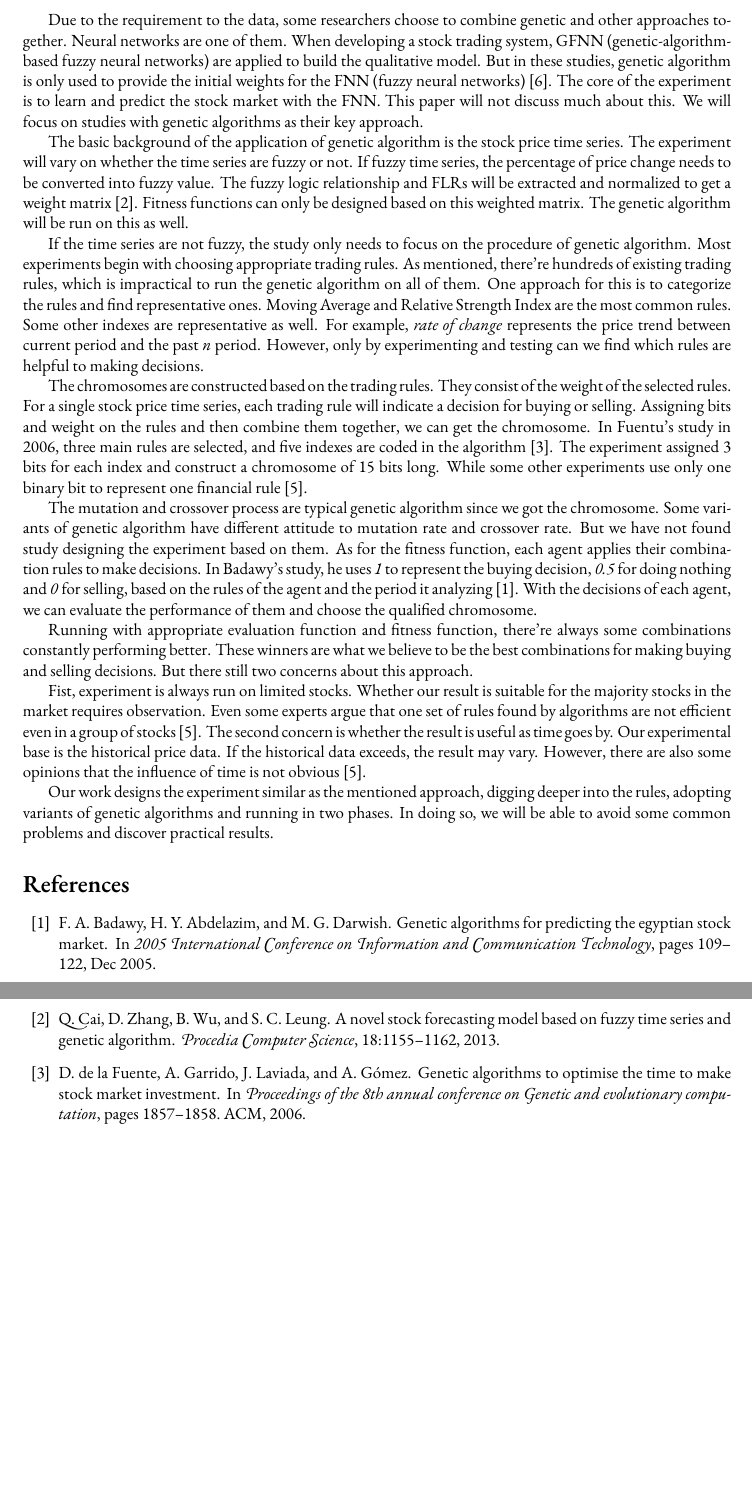
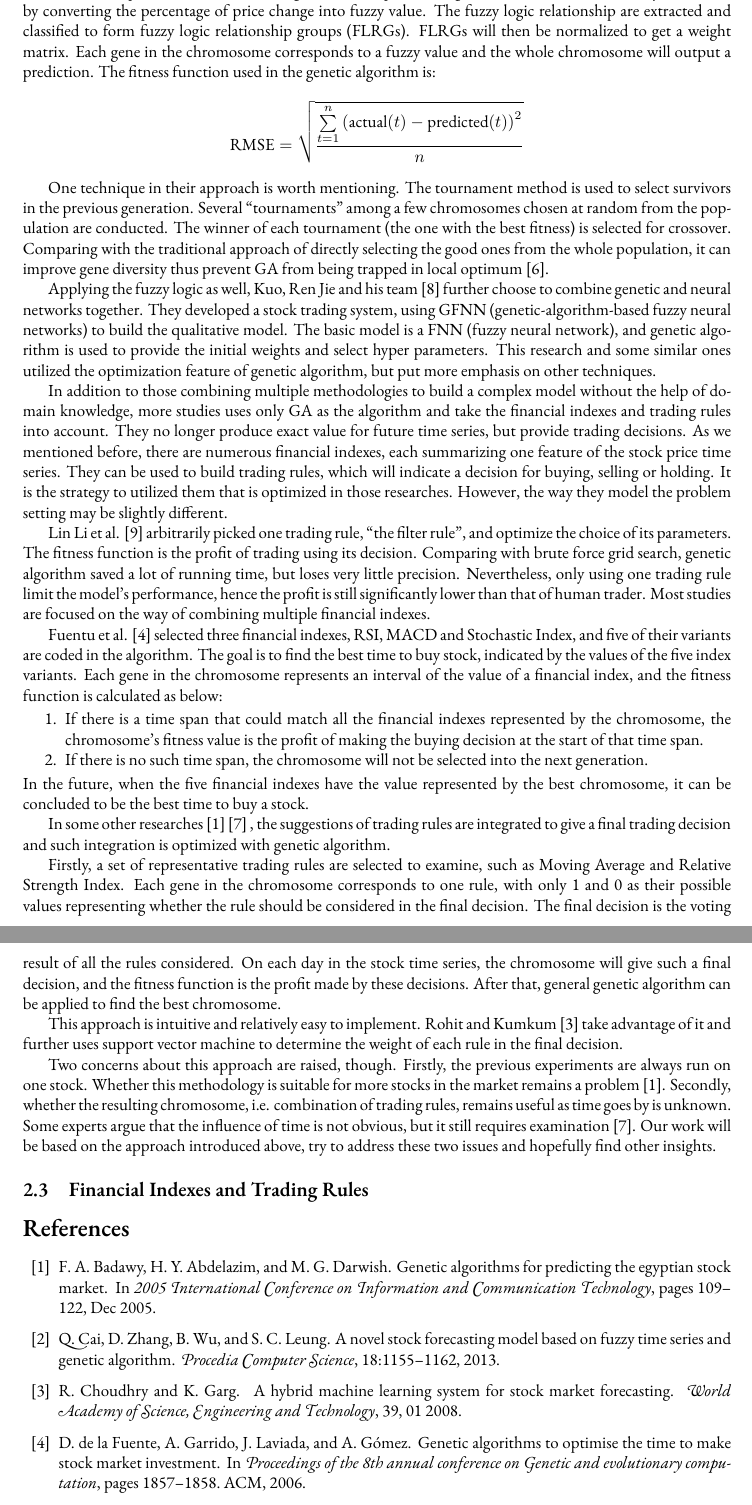
Before and after one commit to Vopaaz/Genetic-Algorithm-Stock-Market, a LaTeX document (write-ups/report/report.tex): two parts of pages 2 and 3 of 3, joined at a grey line, cut at the place of the change, the shorter picture padded with empty space. Compiled offline with XeLaTeX.

Commit message:
Modify LR application of GA section

```diff
--- a/write-ups/report/report.tex
+++ b/write-ups/report/report.tex
@@ -27,6 +27,9 @@
 \setmainfont{EB Garamond}
 
 %-----------%
+
+\usepackage{amsmath}
+\usepackage{amssymb}
 
 \title{Introduction to Artificial Intelligence Writing 5}
 \author{YiFan Li\\ZeYuan Yang}
@@ -128,70 +130,113 @@ And genetic algorithm is one of them.
 
-Due to the requirement to the data, some researchers choose to combine genetic and other approaches together.
-Neural networks are one of them.
-When developing a stock trading system, GFNN (genetic-algorithm-based fuzzy neural networks)
-are applied to build the qualitative model.
-But in these studies, genetic algorithm is only used to provide the initial weights
-for the FNN (fuzzy neural networks) \cite{an-intelligent-stock-trading-decision-support-system}.
-The core of the experiment is to learn and predict the stock market with the FNN.
-This paper will not discuss much about this.
-We will focus on studies with genetic algorithms as their key approach.
+\subsection{Genetic Algorithm}
 
-The basic background of the application of genetic algorithm is the stock price time series.
-The experiment will vary on whether the time series are fuzzy or not.
-If fuzzy time series, the percentage of price change needs to be converted into fuzzy value.
-The fuzzy logic relationship and FLRs will be extracted and normalized to get a weight matrix
-\cite{a-novel-stock-forecasting-model-based-on-fuzzy-time-series}.
-Fitness functions can only be designed based on this weighted matrix.
-The genetic algorithm will be run on this as well.
 
-If the time series are not fuzzy, the study only needs to focus on the procedure of genetic algorithm.
-Most experiments begin with choosing appropriate trading rules.
-As mentioned, there're hundreds of existing trading rules,
-which is impractical to run the genetic algorithm on all of them.
-One approach for this is to categorize the rules and find representative ones.
-Moving Average and Relative Strength Index are the most common rules.
-Some other indexes are representative as well.
-For example, \emph{rate of change} represents the price trend between current period and the past \emph{n} period.
-However, only by experimenting and testing can we find which rules are helpful to making decisions.
 
-The chromosomes are constructed based on the trading rules.
-They consist of the weight of the selected rules.
-For a single stock price time series, each trading rule will indicate a decision for buying or selling.
-Assigning bits and weight on the rules and then combine them together, we can get the chromosome.
-In Fuentu's study in 2006, three main rules are selected, and five indexes are coded in the algorithm
-\cite{genetic-algorithms-to-optimise-the-time-to-make-stock-market-investment}.
-The experiment assigned 3 bits for each index and construct a chromosome of 15 bits long.
-While some other experiments use only one binary bit to represent one financial rule
+
+
+\subsection{Application of GA to Stock Price Prediction}
+
+Given the stock price time series as the original data,
+Stephen Leung et al. \cite{a-novel-stock-forecasting-model-based-on-fuzzy-time-series}
+modeled it as a fuzzy time series
+by converting the percentage of price change into fuzzy value.
+The fuzzy logic relationship are extracted and classified to form fuzzy logic relationship groups (FLRGs).
+FLRGs will then be normalized to get a weight matrix.
+Each gene in the chromosome corresponds to a fuzzy value
+and the whole chromosome will output a prediction.
+The fitness function used in the genetic algorithm is:
+$$
+\text{RMSE} =
+\sqrt{ \dfrac {\sum \limits_{t=1}^{n}\left(\operatorname{actual}(t) - \operatorname{predicted}(t)\right)^2 } {n}}
+$$
+
+One technique in their approach is worth mentioning.
+The tournament method is used to select survivors in the previous generation.
+Several ``tournaments" among a few chromosomes chosen at random from the population are conducted.
+The winner of each tournament (the one with the best fitness) is selected for crossover.
+Comparing with the traditional approach of directly selecting the good ones from the whole population,
+it can improve gene diversity thus prevent GA from being trapped in local optimum
+\cite{a-note-on-boltzmann-tournament-selecttion}.
+
+Applying the fuzzy logic as well, Kuo, Ren Jie and his team \cite{an-intelligent-stock-trading-decision-support-system}
+further choose to combine genetic and neural networks together.
+They developed a stock trading system, using GFNN (genetic-algorithm-based fuzzy neural networks)
+to build the qualitative model.
+The basic model is a FNN (fuzzy neural network), and
+genetic algorithm is used to provide the initial weights and select hyper parameters.
+This research and some similar ones utilized the optimization feature of genetic algorithm,
+but put more emphasis on other techniques.
+
+In addition to those combining multiple methodologies to build a complex model
+without the help of domain knowledge,
+more studies uses only GA as the algorithm and take the financial indexes and trading rules into account.
+They no longer produce exact value for future time series, but provide trading decisions.
+As we mentioned before, there are numerous financial indexes,
+each summarizing one feature of the stock price time series.
+They can be used to build trading rules, which will indicate a decision for buying, selling or holding.
+It is the strategy to utilized them that is optimized in those researches.
+However, the way they model the problem setting may be slightly different.
+
+Lin Li et al. \cite{the-applications-of-genetic-algorithms-in-stock-market-data-mining}
+arbitrarily picked one trading rule, ``the filter rule", and optimize the choice of its parameters.
+The fitness function is the profit of trading using its decision.
+Comparing with brute force grid search, genetic algorithm saved a lot of running time,
+but loses very little precision.
+Nevertheless, only using one trading rule limit the model's performance, hence
+the profit is still significantly lower than that of human trader.
+Most studies are focused on the way of combining multiple financial indexes.
+
+Fuentu et al. \cite{genetic-algorithms-to-optimise-the-time-to-make-stock-market-investment} selected
+three financial indexes, RSI, MACD and Stochastic Index,
+and five of their variants are coded in the algorithm.
+The goal is to find the best time to buy stock, indicated by the values of the five index variants.
+Each gene in the chromosome represents an interval of the value of a financial index,
+and the fitness function is calculated as below:
+\begin{enumerate}
+\item If there is a time span that could match all the financial indexes represented by the chromosome,
+	the chromosome's fitness value is the profit of making the buying decision at the start of that time span.
+\item If there is no such time span, the chromosome will not be selected into the next generation.
+\end{enumerate}
+In the future, when the five financial indexes have the value represented by the best chromosome,
+it can be concluded to be the best time to buy a stock.
+
+
+In some other researches
+\cite{genetic-algorithms-for-predicting-the-egyptian-stock-market}
+\cite{stock-timing-using-genetic-algorithms}
+, the suggestions of trading rules are integrated to give a final trading decision
+and such integration is optimized with genetic algorithm.
+
+Firstly, a set of representative trading rules are selected to examine,
+such as Moving Average and Relative Strength Index.
+Each gene in the chromosome corresponds to one rule,
+with only 1 and 0 as their possible values
+representing whether the rule should be considered in the final decision.
+The final decision is the voting result of all the rules considered.
+On each day in the stock time series, the chromosome will give such a final decision,
+and the fitness function is the profit made by these decisions.
+After that, general genetic algorithm can be applied to find the best chromosome.
+
+This approach is intuitive and relatively easy to implement.
+Rohit and Kumkum \cite{a-hybrid-machine-learning-system-for-stock-market-forecasting}
+take advantage of it and further uses support vector machine
+to determine the weight of each rule in the final decision.
+
+Two concerns about this approach are raised, though.
+Firstly, the previous experiments are always run on one stock.
+Whether this methodology is suitable for more stocks in the market remains a problem
+\cite{genetic-algorithms-for-predicting-the-egyptian-stock-market}.
+Secondly, whether the resulting chromosome, i.e. combination of trading rules,
+remains useful as time goes by is unknown.
+Some experts argue that the influence of time is not obvious,
+but it still requires examination
 \cite{stock-timing-using-genetic-algorithms}.
-% TODO: what about ours
+Our work will be based on the approach introduced above,
+try to address these two issues and hopefully find other insights.
 
-The mutation and crossover process are typical genetic algorithm since we got the chromosome.
-Some variants of genetic algorithm have different attitude to mutation rate and crossover rate.
-But we have not found study designing the experiment based on them.
-As for the fitness function, each agent applies their combination rules to make decisions.
-In Badawy's study, he uses \emph{1} to represent the buying decision, \emph{0.5} for doing nothing and \emph{0} for selling,
-based on the rules of the agent and the period it analyzing
-\cite{genetic-algorithms-for-predicting-the-egyptian-stock-market}.
-With the decisions of each agent, we can evaluate the performance of them and choose the qualified chromosome.
 
-Running with appropriate evaluation function and fitness function,
-there're always some combinations constantly performing better.
-These winners are what we believe to be the best combinations for making buying and selling decisions.
-But there still two concerns about this approach.
+\subsection{Financial Indexes and Trading Rules}
 
-Fist, experiment is always run on limited stocks.
-Whether our result is suitable for the majority stocks in the market requires observation.
-Even some experts argue that one set of rules found by algorithms are not efficient even in a group of stocks
-\cite{stock-timing-using-genetic-algorithms}.
-The second concern is whether the result is useful as time goes by.
-Our experimental base is the historical price data.
-If the historical data exceeds, the result may vary.
-However, there are also some opinions that the influence of time is not obvious
-\cite{stock-timing-using-genetic-algorithms}.
-
-Our work designs the experiment similar as the mentioned approach,
-digging deeper into the rules, adopting variants of genetic algorithms and running in two phases.
-In doing so, we will be able to avoid some common problems and discover practical results.
 
 
 \bibliographystyle{abbrv}
```
Also changed, not shown: write-ups/report/report.bib (+27 -0 lines), write-ups/report/report.tex (29 more changed lines).
